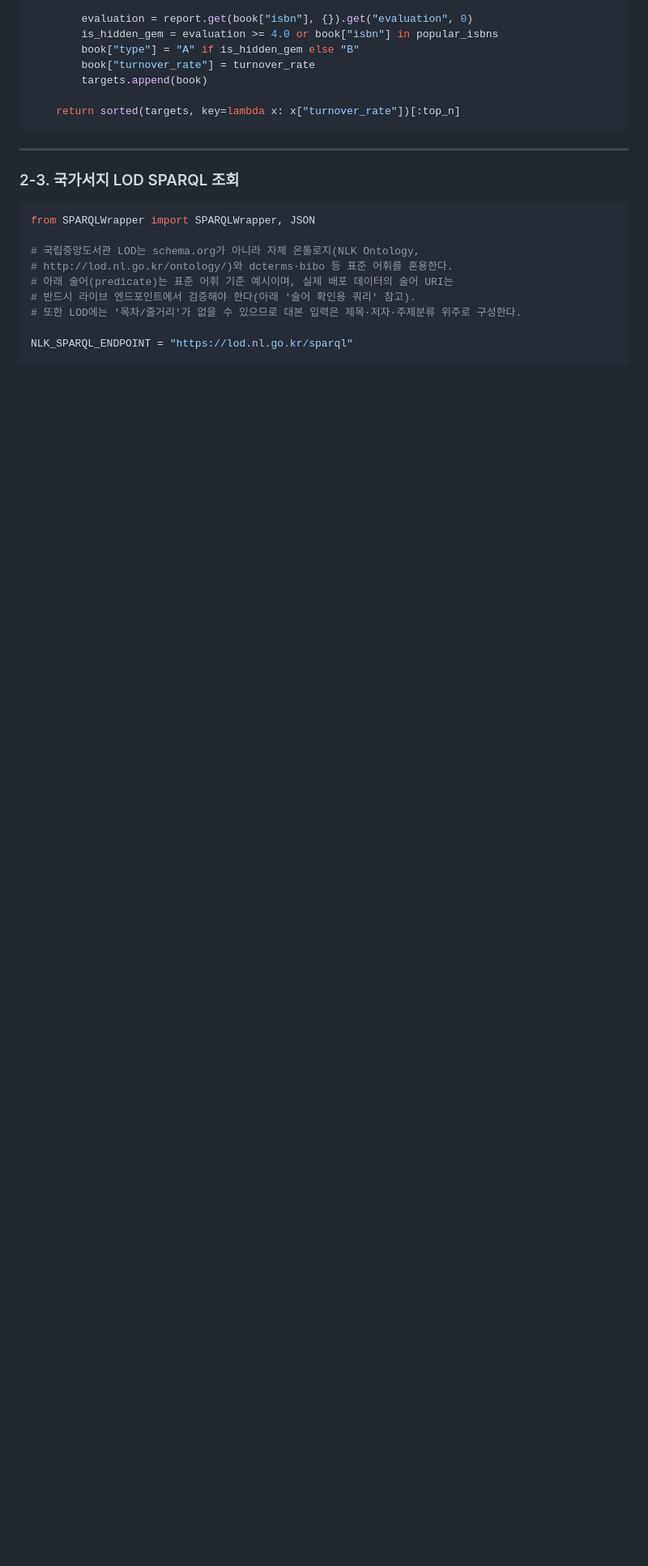
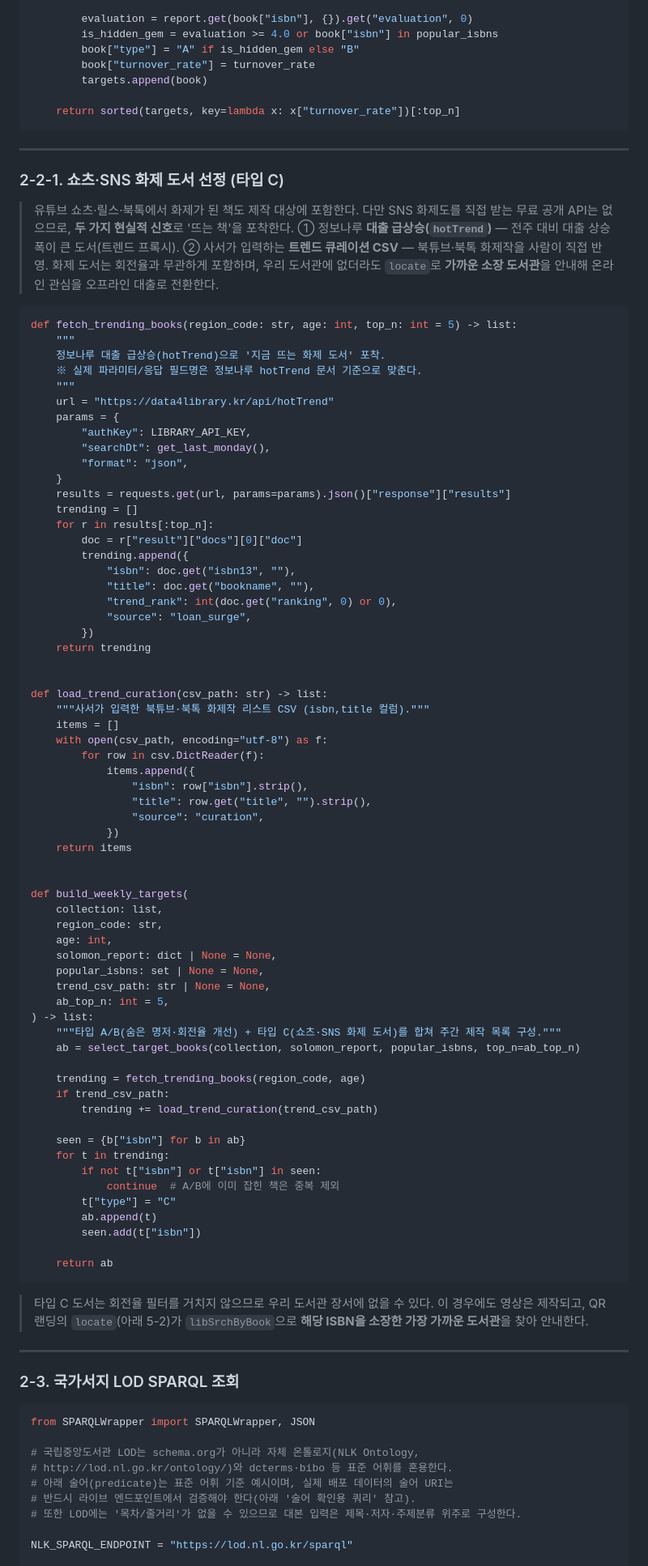
Before and after one commit to Hanyang991/Book-Tik-Factory, a Markdown page: docs/02_기술구현서_v2.md, the part around one of its changes. Shown at 81% size. GitHub-like rendering; blank space fills up the shorter version.

Commit message:
docs: add 쇼츠/SNS 화제 도서(타입 C) 큐레이션 및 위치 안내
- 제안서: 타입 C(쇼츠·SNS 화제 도서) 큐레이션 추가, 화제성 신호(대출 급상승 + 사서 트렌드 CSV) 설계, 매시업 흐름도·작동 프로세스·기대효과 반영
- 기술구현서: fetch_trending_books(hotTrend)/load_trend_curation/build_weekly_targets 추가, 스케줄러·데이터 흐름에 타입 C 반영. 화제 도서는 회전율 무관 포함, locate(libSrchByBook)로 가까운 소장 도서관 안내

Co-Authored-By: Devin AI <158243242+devin-ai-integration[bot]@users.noreply.github.com>

````diff
--- a/docs/02_기술구현서_v2.md
+++ b/docs/02_기술구현서_v2.md
@@ -196,6 +196,86 @@ def select_target_books(
 
     return sorted(targets, key=lambda x: x["turnover_rate"])[:top_n]
 ```
+
+---
+
+### 2-2-1. 쇼츠·SNS 화제 도서 선정 (타입 C)
+
+> 유튜브 쇼츠·릴스·북톡에서 화제가 된 책도 제작 대상에 포함한다. 다만 SNS 화제도를
+> 직접 받는 무료 공개 API는 없으므로, **두 가지 현실적 신호**로 '뜨는 책'을 포착한다.
+> ① 정보나루 **대출 급상승(`hotTrend`)** — 전주 대비 대출 상승폭이 큰 도서(트렌드 프록시).
+> ② 사서가 입력하는 **트렌드 큐레이션 CSV** — 북튜브·북톡 화제작을 사람이 직접 반영.
+> 화제 도서는 회전율과 무관하게 포함하며, 우리 도서관에 없더라도 `locate`로 **가까운
+> 소장 도서관**을 안내해 온라인 관심을 오프라인 대출로 전환한다.
+
+```python
+def fetch_trending_books(region_code: str, age: int, top_n: int = 5) -> list:
+    """
+    정보나루 대출 급상승(hotTrend)으로 '지금 뜨는 화제 도서' 포착.
+    ※ 실제 파라미터/응답 필드명은 정보나루 hotTrend 문서 기준으로 맞춘다.
+    """
+    url = "https://data4library.kr/api/hotTrend"
+    params = {
+        "authKey": LIBRARY_API_KEY,
+        "searchDt": get_last_monday(),
+        "format": "json",
+    }
+    results = requests.get(url, params=params).json()["response"]["results"]
+    trending = []
+    for r in results[:top_n]:
+        doc = r["result"]["docs"][0]["doc"]
+        trending.append({
+            "isbn": doc.get("isbn13", ""),
+            "title": doc.get("bookname", ""),
+            "trend_rank": int(doc.get("ranking", 0) or 0),
+            "source": "loan_surge",
+        })
+    return trending
+
+
+def load_trend_curation(csv_path: str) -> list:
+    """사서가 입력한 북튜브·북톡 화제작 리스트 CSV (isbn,title 컬럼)."""
+    items = []
+    with open(csv_path, encoding="utf-8") as f:
+        for row in csv.DictReader(f):
+            items.append({
+                "isbn": row["isbn"].strip(),
+                "title": row.get("title", "").strip(),
+                "source": "curation",
+            })
+    return items
+
+
+def build_weekly_targets(
+    collection: list,
+    region_code: str,
+    age: int,
+    solomon_report: dict | None = None,
+    popular_isbns: set | None = None,
+    trend_csv_path: str | None = None,
+    ab_top_n: int = 5,
+) -> list:
+    """타입 A/B(숨은 명저·회전율 개선) + 타입 C(쇼츠·SNS 화제 도서)를 합쳐 주간 제작 목록 구성."""
+    ab = select_target_books(collection, solomon_report, popular_isbns, top_n=ab_top_n)
+
+    trending = fetch_trending_books(region_code, age)
+    if trend_csv_path:
+        trending += load_trend_curation(trend_csv_path)
+
+    seen = {b["isbn"] for b in ab}
+    for t in trending:
+        if not t["isbn"] or t["isbn"] in seen:
+            continue  # A/B에 이미 잡힌 책은 중복 제외
+        t["type"] = "C"
+        ab.append(t)
+        seen.add(t["isbn"])
+
+    return ab
+```
+
+> 타입 C 도서는 회전율 필터를 거치지 않으므로 우리 도서관 장서에 없을 수 있다.
+> 이 경우에도 영상은 제작되고, QR 랜딩의 `locate`(아래 5-2)가 `libSrchByBook`으로
+> **해당 ISBN을 소장한 가장 가까운 도서관**을 찾아 안내한다.
 
 ---
 
````
Also changed, not shown: other parts of docs/02_기술구현서_v2.md (+10 -4 lines), docs/01_제안서.md (+20 -6 lines).
